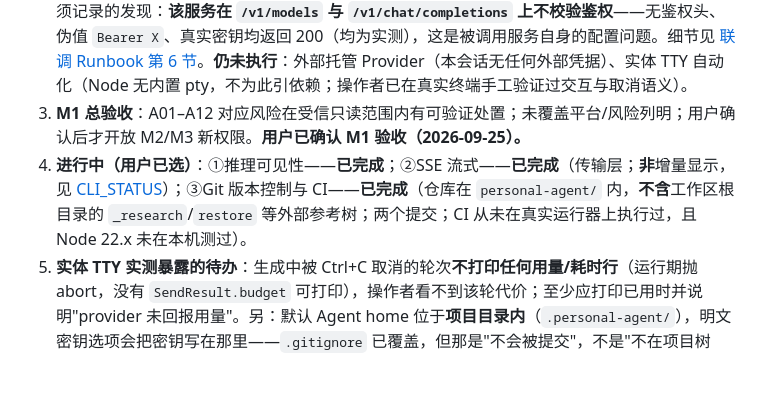
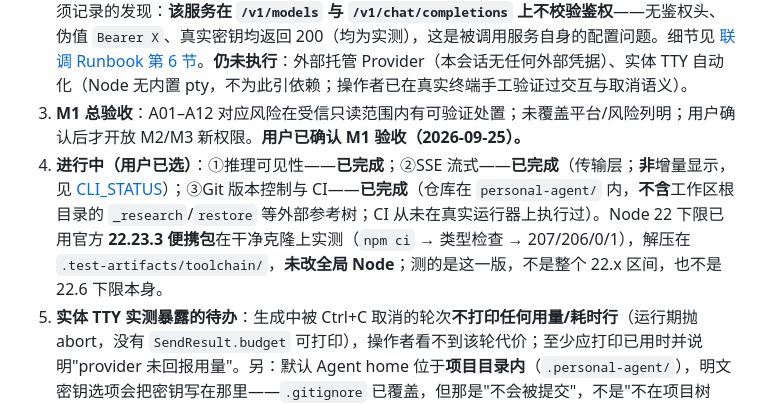
Before and after one commit to WR-Class/personal-agent, a Markdown page: docs/STATUS.md, the part around the change. GitHub-like rendering; blank space fills up the shorter version.

```diff
--- a/docs/STATUS.md
+++ b/docs/STATUS.md
@@ -35,7 +35,7 @@
 1. **兼容与工程化**：明确支持版本、初始化版本管理需独立执行、CI/发行策略、旧会话 fixtures、平台实测；`summary` 事件已有 golden 覆盖，`M2` 前的旧 fixtures 仍需补齐。
 2. **真实 Provider 与真实 TTY 联调**：**准备已完成**（`--preflight`，退出码 3 表示不可尝试）。**真实端点往返已实测通过**：对操作者提供的本机回环端点 `http://127.0.0.1:8787/v1`（模型 `glm-5.3-free`）完成了一次真实发送、一次**真实工具调用闭环**（模型调用 `read_file` 并返回文件内标记）与一次**流式工具往返**，日志含 `usage` 且不含密钥（真实密钥值不记录在本仓库）。一个必须记录的发现：**该服务在 `/v1/models` 与 `/v1/chat/completions` 上不校验鉴权**——无鉴权头、伪值 `Bearer X`、真实密钥均返回 200（均为实测），这是被调用服务自身的配置问题。细节见 [联调 Runbook 第 6 节](LIVE_INTEGRATION.md)。**仍未执行**：外部托管 Provider（本会话无任何外部凭据）、实体 TTY 自动化（Node 无内置 pty，不为此引依赖；操作者已在真实终端手工验证过交互与取消语义）。
 3. **M1 总验收**：A01–A12 对应风险在受信只读范围内有可验证处置；未覆盖平台/风险列明；用户确认后才开放 M2/M3 新权限。**用户已确认 M1 验收（2026-09-25）。**
-4. **进行中（用户已选）**：①推理可见性——**已完成**；②SSE 流式——**已完成**（传输层；**非**增量显示，见 [CLI_STATUS](CLI_STATUS.md)）；③Git 版本控制与 CI——**已完成**（仓库在 `personal-agent/` 内，**不含**工作区根目录的 `_research`/`restore` 等外部参考树；两个提交；CI 从未在真实运行器上执行过，且 Node 22.x 未在本机测过）。
+4. **进行中（用户已选）**：①推理可见性——**已完成**；②SSE 流式——**已完成**（传输层；**非**增量显示，见 [CLI_STATUS](CLI_STATUS.md)）；③Git 版本控制与 CI——**已完成**（仓库在 `personal-agent/` 内，**不含**工作区根目录的 `_research`/`restore` 等外部参考树；CI 从未在真实运行器上执行过）。Node 22 下限已用官方 **22.23.3 便携包**在干净克隆上实测（`npm ci` → 类型检查 → 207/206/0/1），解压在 `.test-artifacts/toolchain/`，**未改全局 Node**；测的是这一版，不是整个 22.x 区间，也不是 22.6 下限本身。
 5. **实体 TTY 实测暴露的待办**：生成中被 Ctrl+C 取消的轮次**不打印任何用量/耗时行**（运行期抛 abort，没有 `SendResult.budget` 可打印），操作者看不到该轮代价；至少应打印已用时并说明"provider 未回报用量"。另：默认 Agent home 位于**项目目录内**（`.personal-agent/`），明文密钥选项会把密钥写在那里——`.gitignore` 已覆盖，但那是"不会被提交"，不是"不在项目树中"，发行/打包须显式排除。
 
 不因测试数量增长宣布整个 M1 完成，不直接跳到 shell/蜂群。每项具体实施顺序见 [IMPLEMENTATION](IMPLEMENTATION.md)。
```
Also changed, not shown: README.md (+1 -1 lines), docs/VALIDATION.md (+1 -1 lines).
